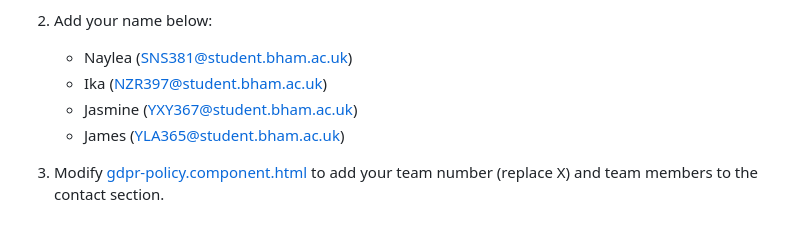
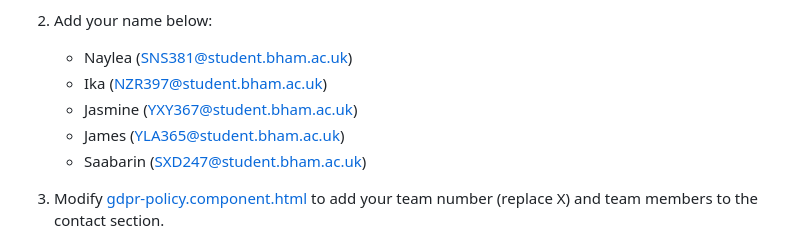
Before and after one commit to GothemRabbit/team40-location-ui, a Markdown page: README.md, the part around the change. Drawn GitHub-style.

Commit message:
Update README.md
added my name and email

```diff
--- a/README.md
+++ b/README.md
@@ -14,6 +14,7 @@ TODO:
    - Ika (NZR397@student.bham.ac.uk)
    - Jasmine (YXY367@student.bham.ac.uk)
    - James (YLA365@student.bham.ac.uk)
+   - Saabarin (SXD247@student.bham.ac.uk)
 
 3. Modify [gdpr-policy.component.html](src/main/webapp/app/gdpr-policy/gdpr-policy.component.html) to add your team number (replace X) and team members to the contact section.
 
```
